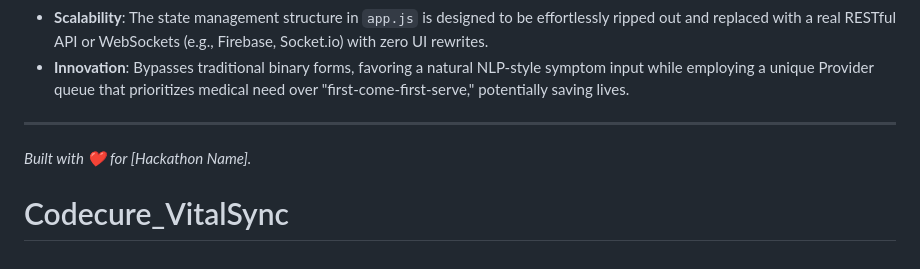
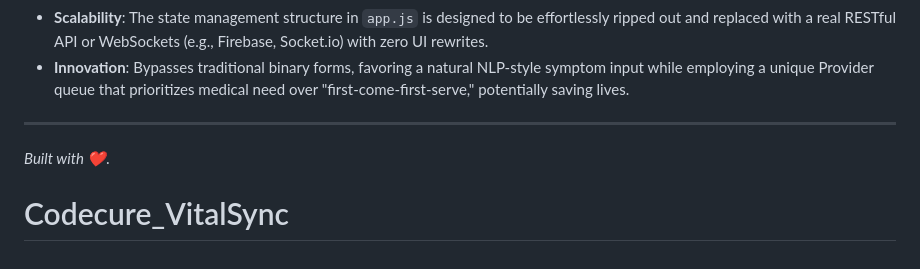
Before and after one commit to Neverask1121/Codecure_VitalSync, a Markdown page: README.md, the part around the change. GitHub-like rendering.

```diff
--- a/README.md
+++ b/README.md
@@ -73,6 +73,6 @@ If you prefer testing over HTTP (useful for local network device testing):
 
 ---
 
-*Built with ❤️ for [Hackathon Name].*
+*Built with ❤️.*
 
 # Codecure_VitalSync
```
